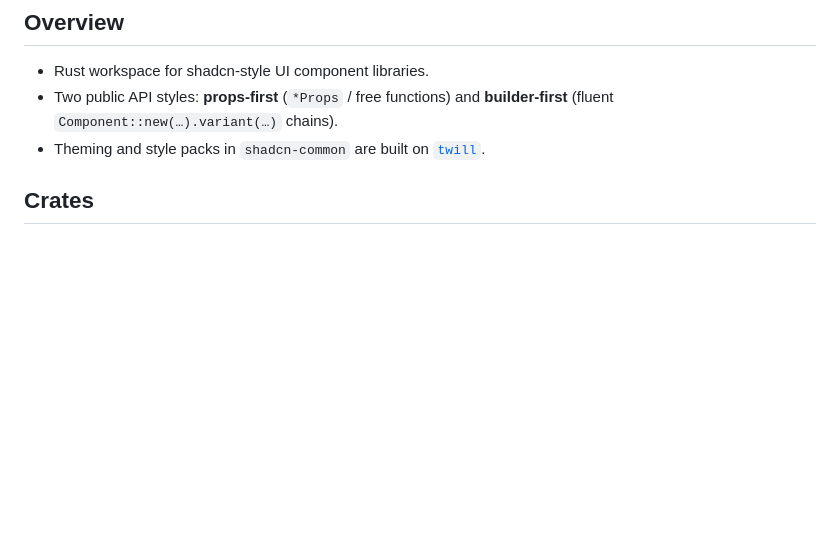
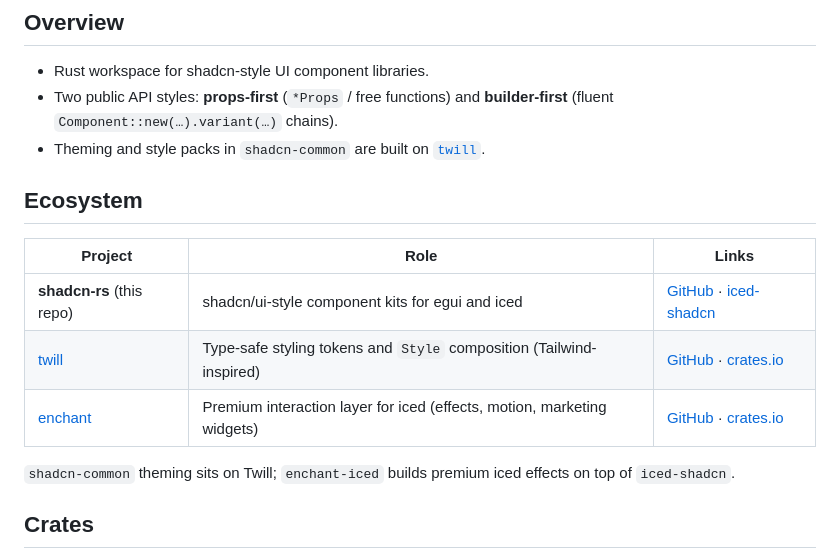
Before and after one commit to FerrisMind/shadcn-rs, a Markdown page: README.md, the part around the change. Rendered like a GitHub page; blank space fills up the shorter version.

Commit message:
docs: expand README to include ecosystem overview and project links
Add a new section to the README detailing the ecosystem surrounding the project, including links to related projects such as `shadcn-rs`, `twill`, and `enchant`. This enhances the documentation by providing users with a clearer understanding of the available resources and their roles.

```diff
--- a/README.md
+++ b/README.md
@@ -25,6 +25,16 @@
 - Rust workspace for shadcn-style UI component libraries.
 - Two public API styles: **props-first** (`*Props` / free functions) and **builder-first** (fluent `Component::new(…).variant(…)` chains).
 - Theming and style packs in `shadcn-common` are built on [`twill`](https://github.com/FerrisMind/twill).
+
+## Ecosystem
+
+| Project | Role | Links |
+| --- | --- | --- |
+| **shadcn-rs** (this repo) | shadcn/ui-style component kits for egui and iced | [GitHub](https://github.com/FerrisMind/shadcn-rs) · [iced-shadcn](https://crates.io/crates/iced-shadcn) |
+| [twill](https://github.com/FerrisMind/twill) | Type-safe styling tokens and `Style` composition (Tailwind-inspired) | [GitHub](https://github.com/FerrisMind/twill) · [crates.io](https://crates.io/crates/twill) |
+| [enchant](https://github.com/FerrisMind/enchant) | Premium interaction layer for iced (effects, motion, marketing widgets) | [GitHub](https://github.com/FerrisMind/enchant) · [crates.io](https://crates.io/crates/enchant-iced) |
+
+`shadcn-common` theming sits on Twill; `enchant-iced` builds premium iced effects on top of `iced-shadcn`.
 
 ## Crates
 - `egui-shadcn` — egui components, **props-first** API (some thin builder wrappers on top of props; see `crates/egui-shadcn/README.md`).
```
